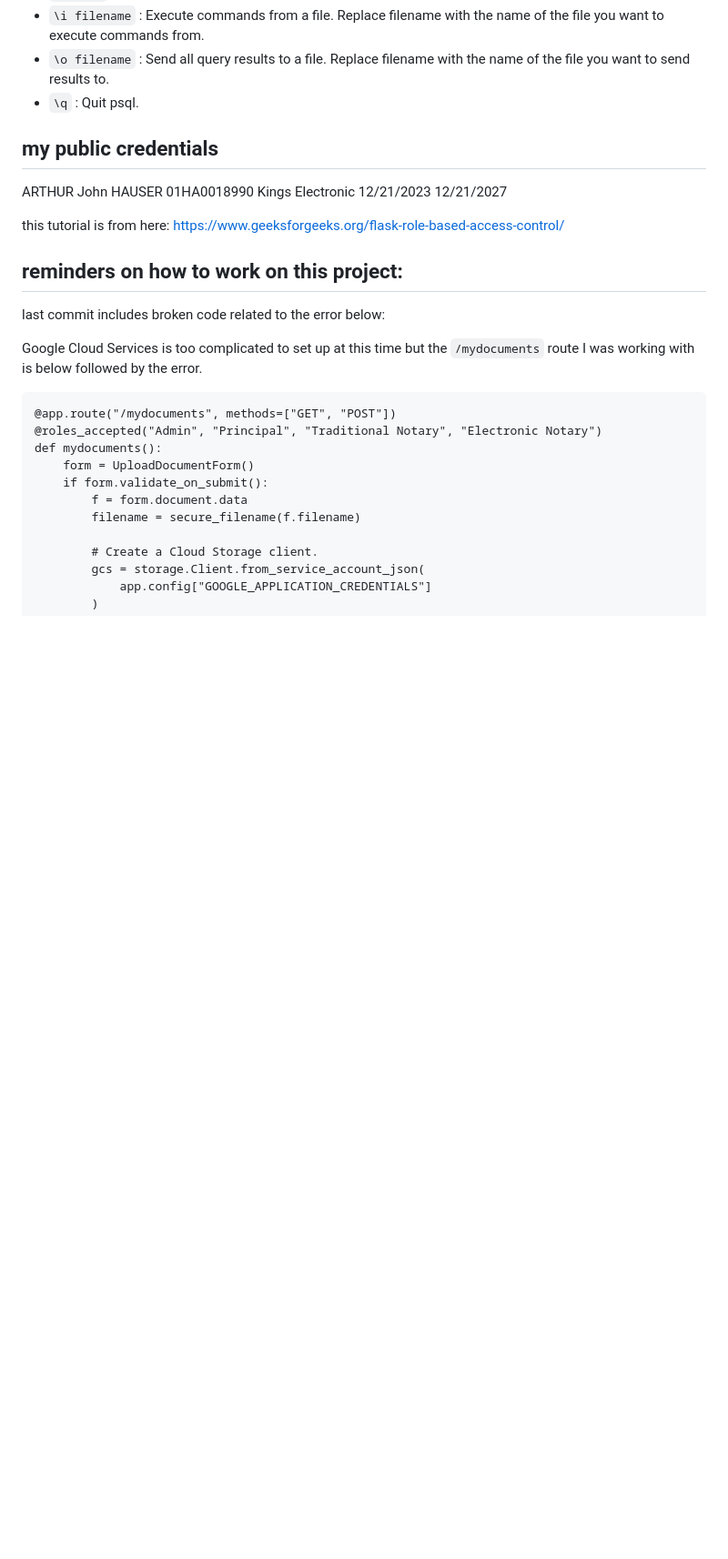
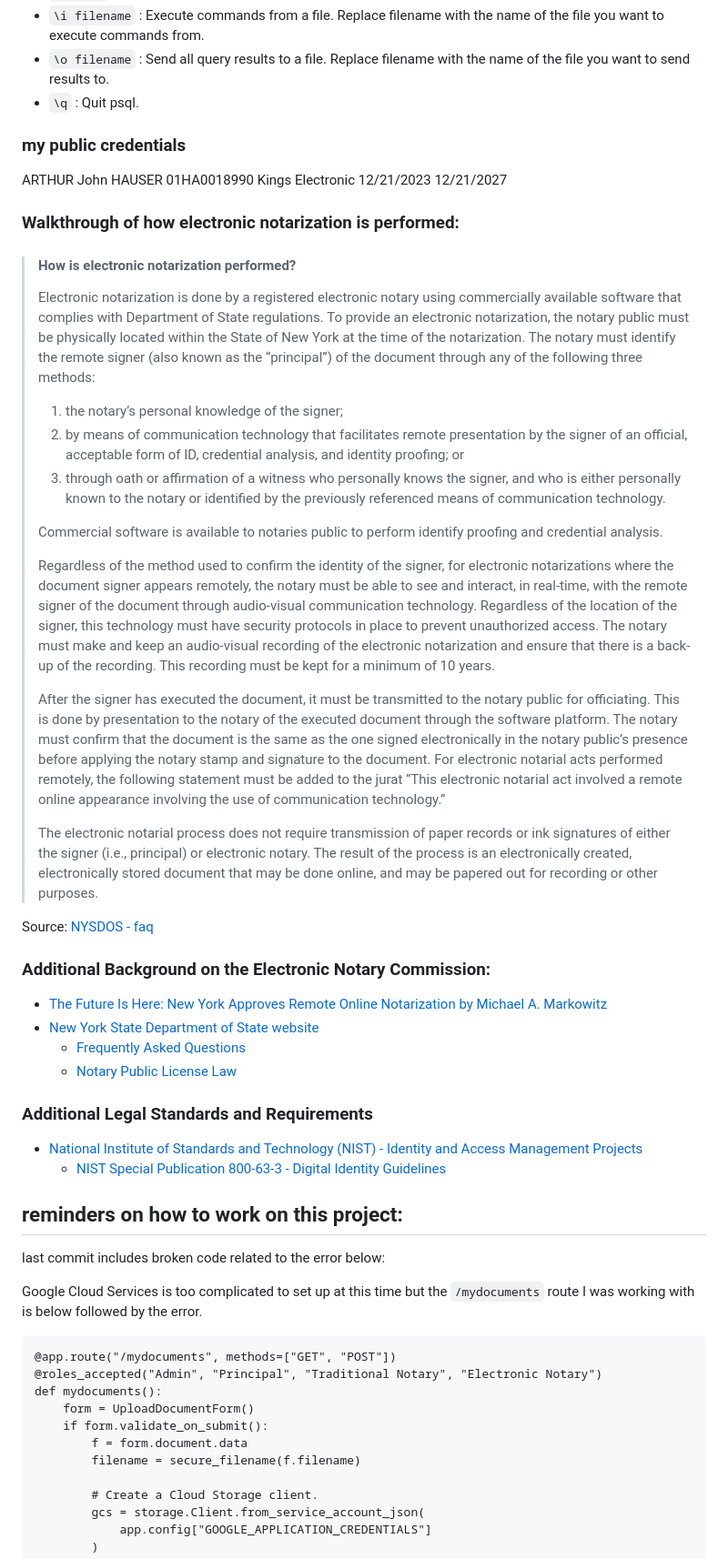
Before and after one commit to ahauser16/flask-security-sandbox, a Markdown page: README.MD, the part around the change printed below. Shown: that part at 91% size. GitHub-like rendering; blank space fills up the shorter version.

```diff
--- a/README.MD
+++ b/README.MD
@@ -80,7 +123,7 @@ Set the `GOOGLE_APPLICATION_CREDENTIALS` environment variable to point to your s
 - `\o filename` : Send all query results to a file. Replace filename with the name of the file you want to send results to.
 - `\q` : Quit psql.
 
-## my public credentials
+### my public credentials
 
 ARTHUR John HAUSER
 01HA0018990
@@ -89,8 +132,39 @@ Electronic
 12/21/2023
 12/21/2027
 
-this tutorial is from here:
-https://www.geeksforgeeks.org/flask-role-based-access-control/
+
+
+### Walkthrough of how electronic notarization is performed:
+> #### How is electronic notarization performed?
+>Electronic notarization is done by a registered electronic notary using commercially available software that complies with Department of State regulations.  To provide an electronic notarization, the notary public must be physically located within the State of New York at the time of the notarization.  The notary must identify the remote signer (also known as the “principal”) of the document through any of the following three methods:
+>1. the notary’s personal knowledge of the signer;
+>2. by means of communication technology that facilitates remote presentation by the signer of an official, acceptable form of ID, credential analysis, and identity proofing; or
+>3. through oath or affirmation of a witness who personally knows the signer, and who is either personally known to the notary or identified by the previously referenced means of communication technology.
+>
+>Commercial software is available to notaries public to perform identify proofing and credential analysis.
+>
+>Regardless of the method used to confirm the identity of the signer, for electronic notarizations where the document signer appears remotely, the notary must be able to see and interact, in real-time, with the remote signer of the document through audio-visual communication technology.  Regardless of the location of the signer, this technology must have security protocols in place to prevent unauthorized access.  The notary must make and keep an audio-visual recording of the electronic notarization and ensure that there is a back-up of the recording. This recording must be kept for a minimum of 10 years.
+>
+>After the signer has executed the document, it must be transmitted to the notary public for officiating.  This is done by presentation to the notary of the executed document through the software platform. The notary must confirm that the document is the same as the one signed electronically in the notary public’s presence before applying the notary stamp and signature to the document.  For electronic notarial acts performed remotely, the following statement must be added to the jurat “This electronic notarial act involved a remote online appearance involving the use of communication technology.”
+>
+>The electronic notarial process does not require transmission of paper records or ink signatures of either the signer (i.e., principal) or electronic notary.  The result of the process is an electronically created, electronically stored document that may be done online, and may be papered out for recording or other purposes.
+
+Source: [NYSDOS - faq](https://dos.ny.gov/notary-public-frequently-asked-questions)
+
+### Additional Background on the Electronic Notary Commission:
+
+- [The Future Is Here: New York Approves Remote Online Notarization by Michael A. Markowitz](https://nysba.org/the-future-is-here-new-york-approves-remote-online-notarization/)
+- [New York State Department of State website](https://dos.ny.gov/notary-public)
+  - [Frequently Asked Questions](https://dos.ny.gov/notary-public-frequently-asked-questions)
+  - [Notary Public License Law](https://dos.ny.gov/system/files/documents/2024/05/notary.pdf)
+
+### Additional Legal Standards and Requirements
+
+- [National Institute of Standards and Technology (NIST) - Identity and Access Management Projects](https://www.nist.gov/identity-access-management/identity-and-access-management-projects)
+  - [NIST Special Publication 800-63-3 - Digital Identity Guidelines](https://nvlpubs.nist.gov/nistpubs/SpecialPublications/NIST.SP.800-63-3.pdf)
+
+
+
 
 ## reminders on how to work on this project:
 
```
Also changed, not shown: other parts of README.MD (+44 -1 lines).
